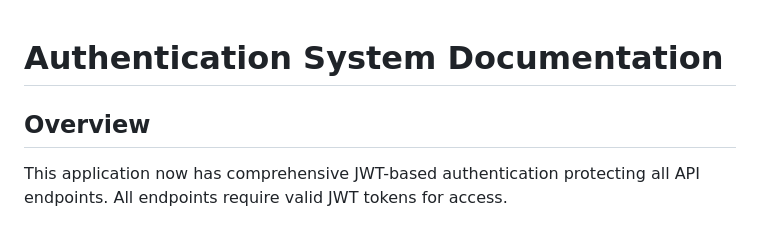
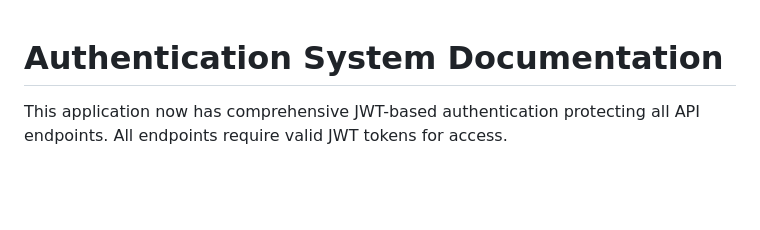
Before and after one commit to Tec2Med-Summit2024/backend, a Markdown page: docs/AUTHENTICATION.md, the part around the change. Drawn GitHub-style; blank space fills up the shorter version.

Commit message:
Update AUTHENTICATION.md
Signed-off-by: Rita Galhardo <150277364+ritagalhardo@users.noreply.github.com>

```diff
--- a/docs/AUTHENTICATION.md
+++ b/docs/AUTHENTICATION.md
@@ -1,6 +1,4 @@
 # Authentication System Documentation
-
-## Overview
 This application now has comprehensive JWT-based authentication protecting all API endpoints. All endpoints require valid JWT tokens for access.
 
 ## Setup Requirements
```
